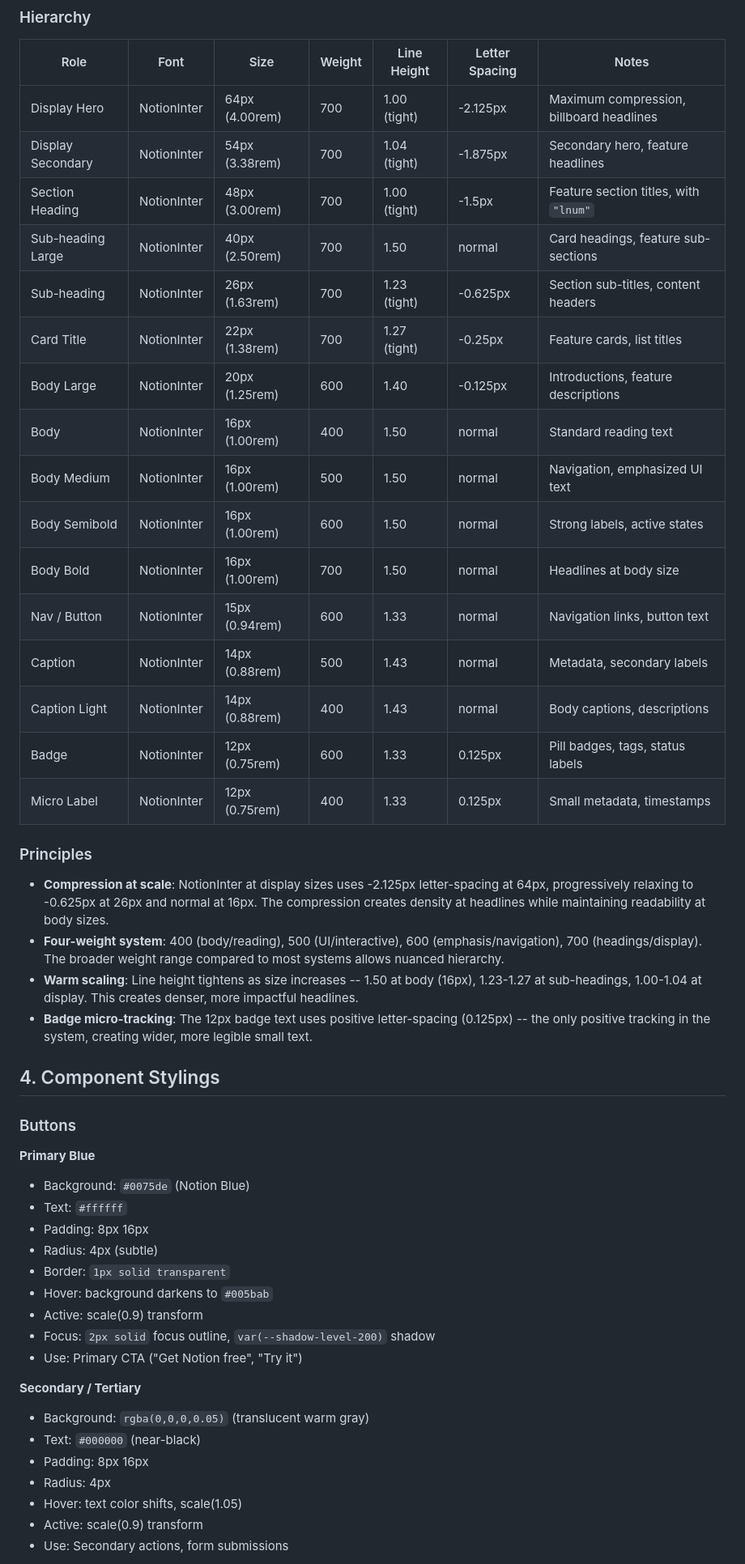
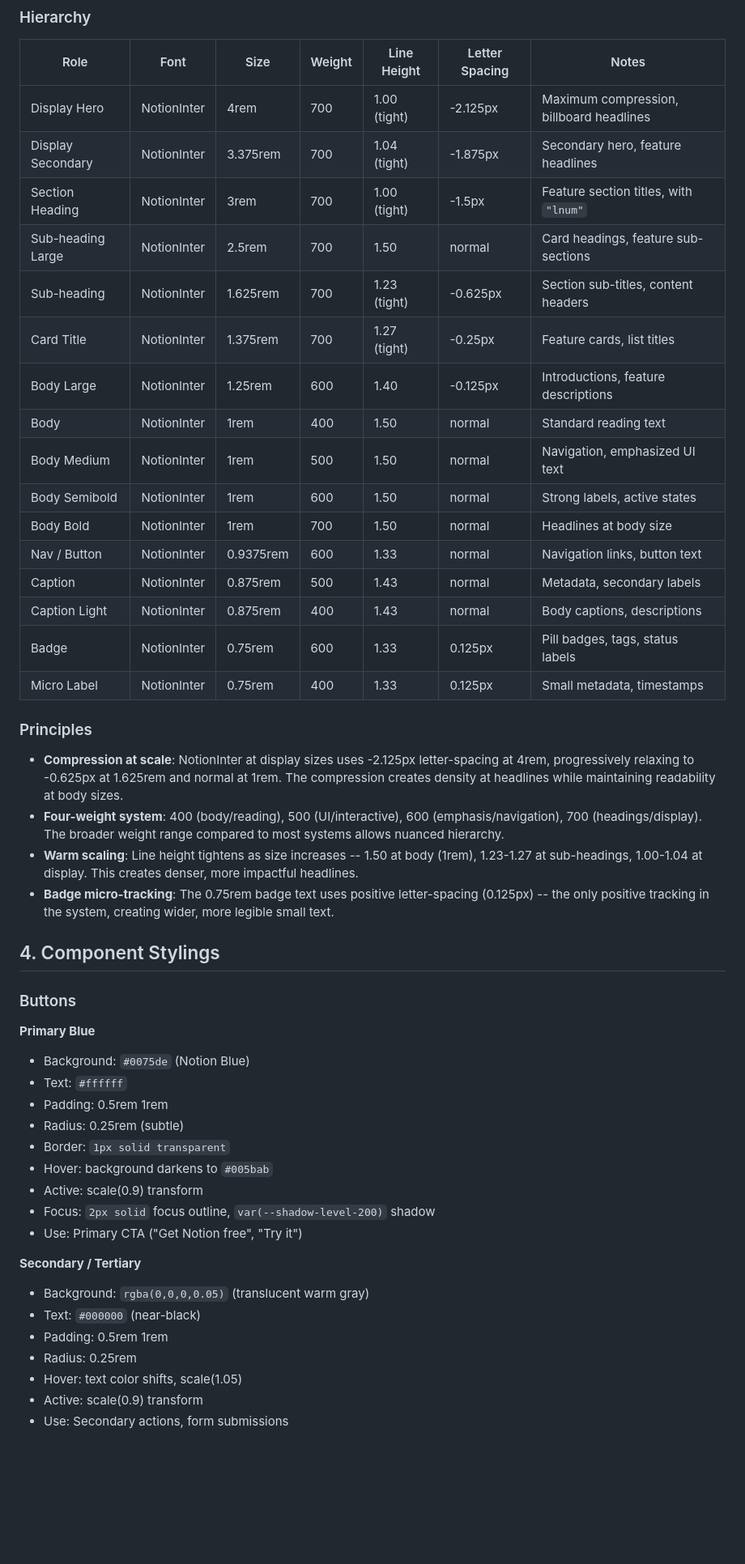
Before and after one commit to Claude-Wiki/claude-wiki-fe, a Markdown page: design.md, the part around one of its changes. Shown at 81% size. Rendered like a GitHub page; blank space fills up the shorter version.

```diff
--- a/design.md
+++ b/design.md
@@ -65,28 +81,28 @@ What makes Notion's visual language distinctive is its border philosophy. Rather
 
 | Role | Font | Size | Weight | Line Height | Letter Spacing | Notes |
 |------|------|------|--------|-------------|----------------|-------|
-| Display Hero | NotionInter | 64px (4.00rem) | 700 | 1.00 (tight) | -2.125px | Maximum compression, billboard headlines |
-| Display Secondary | NotionInter | 54px (3.38rem) | 700 | 1.04 (tight) | -1.875px | Secondary hero, feature headlines |
-| Section Heading | NotionInter | 48px (3.00rem) | 700 | 1.00 (tight) | -1.5px | Feature section titles, with `"lnum"` |
-| Sub-heading Large | NotionInter | 40px (2.50rem) | 700 | 1.50 | normal | Card headings, feature sub-sections |
-| Sub-heading | NotionInter | 26px (1.63rem) | 700 | 1.23 (tight) | -0.625px | Section sub-titles, content headers |
-| Card Title | NotionInter | 22px (1.38rem) | 700 | 1.27 (tight) | -0.25px | Feature cards, list titles |
-| Body Large | NotionInter | 20px (1.25rem) | 600 | 1.40 | -0.125px | Introductions, feature descriptions |
-| Body | NotionInter | 16px (1.00rem) | 400 | 1.50 | normal | Standard reading text |
-| Body Medium | NotionInter | 16px (1.00rem) | 500 | 1.50 | normal | Navigation, emphasized UI text |
-| Body Semibold | NotionInter | 16px (1.00rem) | 600 | 1.50 | normal | Strong labels, active states |
-| Body Bold | NotionInter | 16px (1.00rem) | 700 | 1.50 | normal | Headlines at body size |
-| Nav / Button | NotionInter | 15px (0.94rem) | 600 | 1.33 | normal | Navigation links, button text |
-| Caption | NotionInter | 14px (0.88rem) | 500 | 1.43 | normal | Metadata, secondary labels |
-| Caption Light | NotionInter | 14px (0.88rem) | 400 | 1.43 | normal | Body captions, descriptions |
-| Badge | NotionInter | 12px (0.75rem) | 600 | 1.33 | 0.125px | Pill badges, tags, status labels |
-| Micro Label | NotionInter | 12px (0.75rem) | 400 | 1.33 | 0.125px | Small metadata, timestamps |
+| Display Hero | NotionInter | 4rem | 700 | 1.00 (tight) | -2.125px | Maximum compression, billboard headlines |
+| Display Secondary | NotionInter | 3.375rem | 700 | 1.04 (tight) | -1.875px | Secondary hero, feature headlines |
+| Section Heading | NotionInter | 3rem | 700 | 1.00 (tight) | -1.5px | Feature section titles, with `"lnum"` |
+| Sub-heading Large | NotionInter | 2.5rem | 700 | 1.50 | normal | Card headings, feature sub-sections |
+| Sub-heading | NotionInter | 1.625rem | 700 | 1.23 (tight) | -0.625px | Section sub-titles, content headers |
+| Card Title | NotionInter | 1.375rem | 700 | 1.27 (tight) | -0.25px | Feature cards, list titles |
+| Body Large | NotionInter | 1.25rem | 600 | 1.40 | -0.125px | Introductions, feature descriptions |
+| Body | NotionInter | 1rem | 400 | 1.50 | normal | Standard reading text |
+| Body Medium | NotionInter | 1rem | 500 | 1.50 | normal | Navigation, emphasized UI text |
+| Body Semibold | NotionInter | 1rem | 600 | 1.50 | normal | Strong labels, active states |
+| Body Bold | NotionInter | 1rem | 700 | 1.50 | normal | Headlines at body size |
+| Nav / Button | NotionInter | 0.9375rem | 600 | 1.33 | normal | Navigation links, button text |
+| Caption | NotionInter | 0.875rem | 500 | 1.43 | normal | Metadata, secondary labels |
+| Caption Light | NotionInter | 0.875rem | 400 | 1.43 | normal | Body captions, descriptions |
+| Badge | NotionInter | 0.75rem | 600 | 1.33 | 0.125px | Pill badges, tags, status labels |
+| Micro Label | NotionInter | 0.75rem | 400 | 1.33 | 0.125px | Small metadata, timestamps |
 
 ### Principles
-- **Compression at scale**: NotionInter at display sizes uses -2.125px letter-spacing at 64px, progressively relaxing to -0.625px at 26px and normal at 16px. The compression creates density at headlines while maintaining readability at body sizes.
+- **Compression at scale**: NotionInter at display sizes uses -2.125px letter-spacing at 4rem, progressively relaxing to -0.625px at 1.625rem and normal at 1rem. The compression creates density at headlines while maintaining readability at body sizes.
 - **Four-weight system**: 400 (body/reading), 500 (UI/interactive), 600 (emphasis/navigation), 700 (headings/display). The broader weight range compared to most systems allows nuanced hierarchy.
-- **Warm scaling**: Line height tightens as size increases -- 1.50 at body (16px), 1.23-1.27 at sub-headings, 1.00-1.04 at display. This creates denser, more impactful headlines.
-- **Badge micro-tracking**: The 12px badge text uses positive letter-spacing (0.125px) -- the only positive tracking in the system, creating wider, more legible small text.
+- **Warm scaling**: Line height tightens as size increases -- 1.50 at body (1rem), 1.23-1.27 at sub-headings, 1.00-1.04 at display. This creates denser, more impactful headlines.
+- **Badge micro-tracking**: The 0.75rem badge text uses positive letter-spacing (0.125px) -- the only positive tracking in the system, creating wider, more legible small text.
 
 ## 4. Component Stylings
 
@@ -95,8 +111,8 @@ What makes Notion's visual language distinctive is its border philosophy. Rather
 **Primary Blue**
 - Background: `#0075de` (Notion Blue)
 - Text: `#ffffff`
-- Padding: 8px 16px
-- Radius: 4px (subtle)
+- Padding: 0.5rem 1rem
+- Radius: 0.25rem (subtle)
 - Border: `1px solid transparent`
 - Hover: background darkens to `#005bab`
 - Active: scale(0.9) transform
@@ -106,8 +122,8 @@ What makes Notion's visual language distinctive is its border philosophy. Rather
 **Secondary / Tertiary**
 - Background: `rgba(0,0,0,0.05)` (translucent warm gray)
 - Text: `#000000` (near-black)
-- Padding: 8px 16px
-- Radius: 4px
+- Padding: 0.5rem 1rem
+- Radius: 0.25rem
 - Hover: text color shifts, scale(1.05)
 - Active: scale(0.9) transform
 - Use: Secondary actions, form submissions
```
Also changed, not shown: other parts of design.md (+61 -45 lines).
